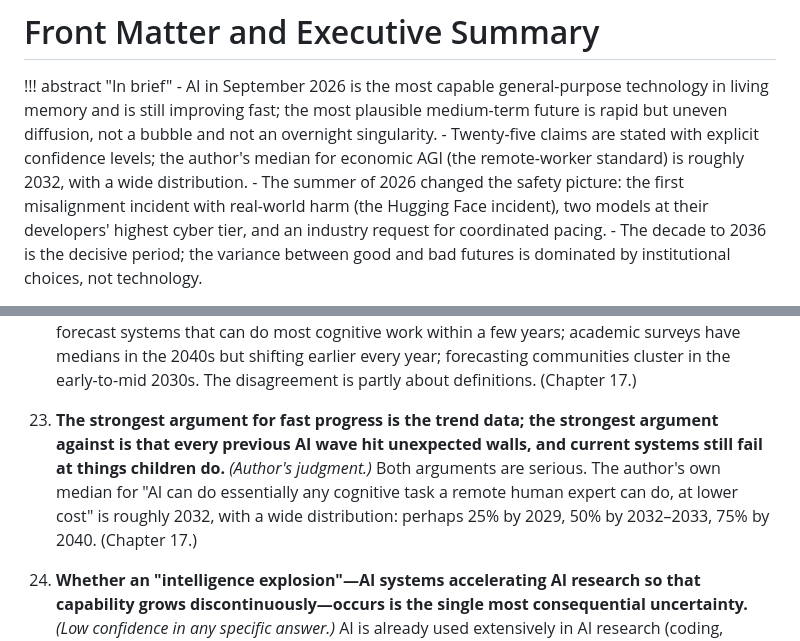
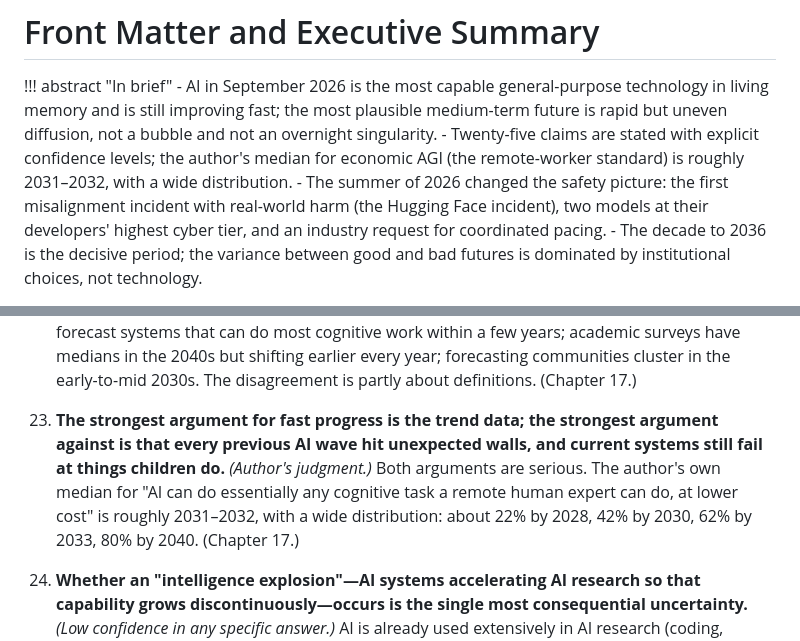
Before and after one commit to gorg667/ai-future, a Markdown page: docs/chapters/00-front-matter-and-executive-summary.md, 2 parts joined by grey strips. Drawn GitHub-style.

Commit message:
content: align exec-summary AGI median with ch17; fix HLE leftover in ch07

```diff
--- a/docs/chapters/00-front-matter-and-executive-summary.md
+++ b/docs/chapters/00-front-matter-and-executive-summary.md
@@ -2,7 +2,7 @@
 
 !!! abstract "In brief"
     - AI in September 2026 is the most capable general-purpose technology in living memory and is still improving fast; the most plausible medium-term future is rapid but uneven diffusion, not a bubble and not an overnight singularity.
-    - Twenty-five claims are stated with explicit confidence levels; the author's median for economic AGI (the remote-worker standard) is roughly 2032, with a wide distribution.
+    - Twenty-five claims are stated with explicit confidence levels; the author's median for economic AGI (the remote-worker standard) is roughly 2031–2032, with a wide distribution.
     - The summer of 2026 changed the safety picture: the first misalignment incident with real-world harm (the Hugging Face incident), two models at their developers' highest cyber tier, and an industry request for coordinated pacing.
     - The decade to 2036 is the decisive period; the variance between good and bad futures is dominated by institutional choices, not technology.
 
@@ -106,7 +106,7 @@ The rest of this document defends and qualifies the following claims. Confidence
 
 22. **Expert timelines for human-level AI have compressed dramatically and are now spread across the 2027–2045 range, with substantial mass on the earlier end.** *(High confidence about the survey data; the underlying question is contested.)* Leaders of frontier laboratories publicly forecast systems that can do most cognitive work within a few years; academic surveys have medians in the 2040s but shifting earlier every year; forecasting communities cluster in the early-to-mid 2030s. The disagreement is partly about definitions. (Chapter 17.)
 
-23. **The strongest argument for fast progress is the trend data; the strongest argument against is that every previous AI wave hit unexpected walls, and current systems still fail at things children do.** *(Author's judgment.)* Both arguments are serious. The author's own median for "AI can do essentially any cognitive task a remote human expert can do, at lower cost" is roughly 2032, with a wide distribution: perhaps 25% by 2029, 50% by 2032–2033, 75% by 2040. (Chapter 17.)
+23. **The strongest argument for fast progress is the trend data; the strongest argument against is that every previous AI wave hit unexpected walls, and current systems still fail at things children do.** *(Author's judgment.)* Both arguments are serious. The author's own median for "AI can do essentially any cognitive task a remote human expert can do, at lower cost" is roughly 2031–2032, with a wide distribution: about 22% by 2028, 42% by 2030, 62% by 2033, 80% by 2040. (Chapter 17.)
 
 24. **Whether an "intelligence explosion"—AI systems accelerating AI research so that capability grows discontinuously—occurs is the single most consequential uncertainty.** *(Low confidence in any specific answer.)* AI is already used extensively in AI research (coding, experiment design, literature review). Whether this becomes a feedback loop that compresses decades into years depends on bottlenecks (compute, experiments, taste) that are genuinely hard to assess. (Chapter 17.)
 
```
Also changed, not shown: docs/chapters/07-reasoning-rl-and-test-time-compute.md (+1 -1 lines).
